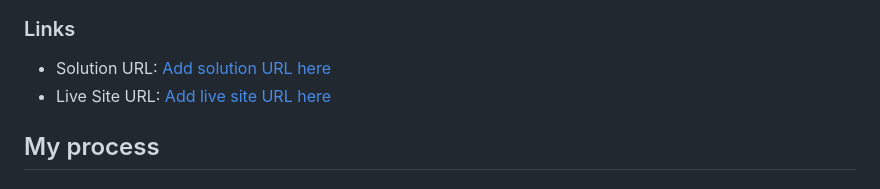
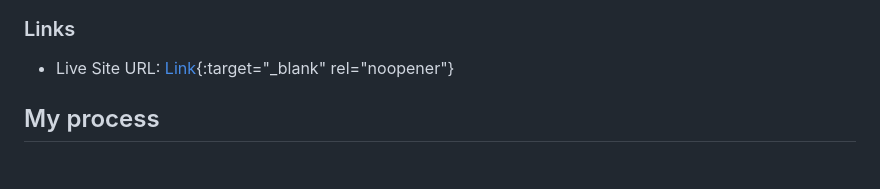
Before and after one commit to Melksedeque/interactive-card-details-form, a Markdown page: README.md, the part around the change. Drawn GitHub-style.

Commit message:
Conclusão de README

```diff
--- a/README.md
+++ b/README.md
@@ -40,8 +40,7 @@ Users should be able to:
 
 ### Links
 
-- Solution URL: [Add solution URL here](https://your-solution-url.com)
-- Live Site URL: [Add live site URL here](https://your-live-site-url.com)
+- Live Site URL: [Link](https://melksedeque.github.io/interactive-card-details-form/){:target="_blank" rel="noopener"}
 
 ## My process
 
```
